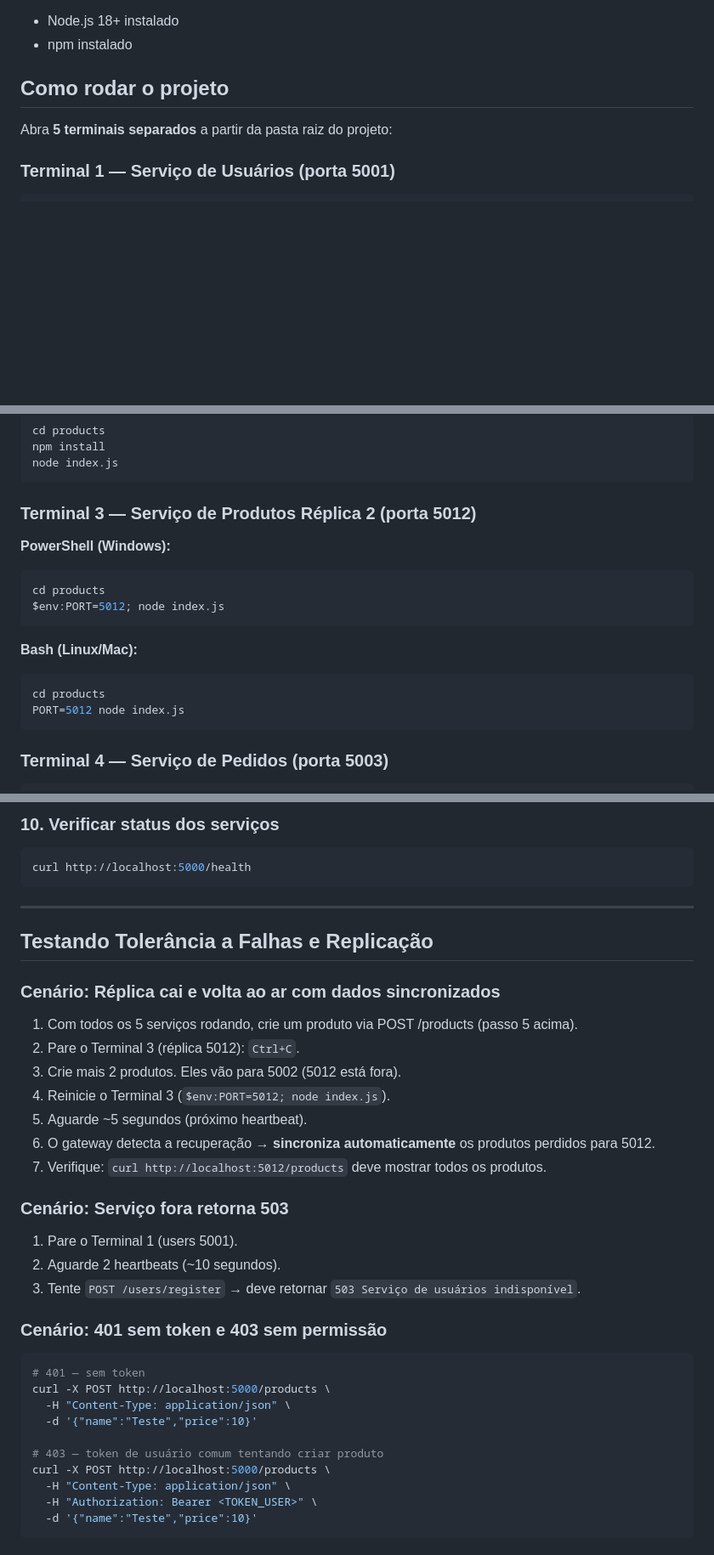
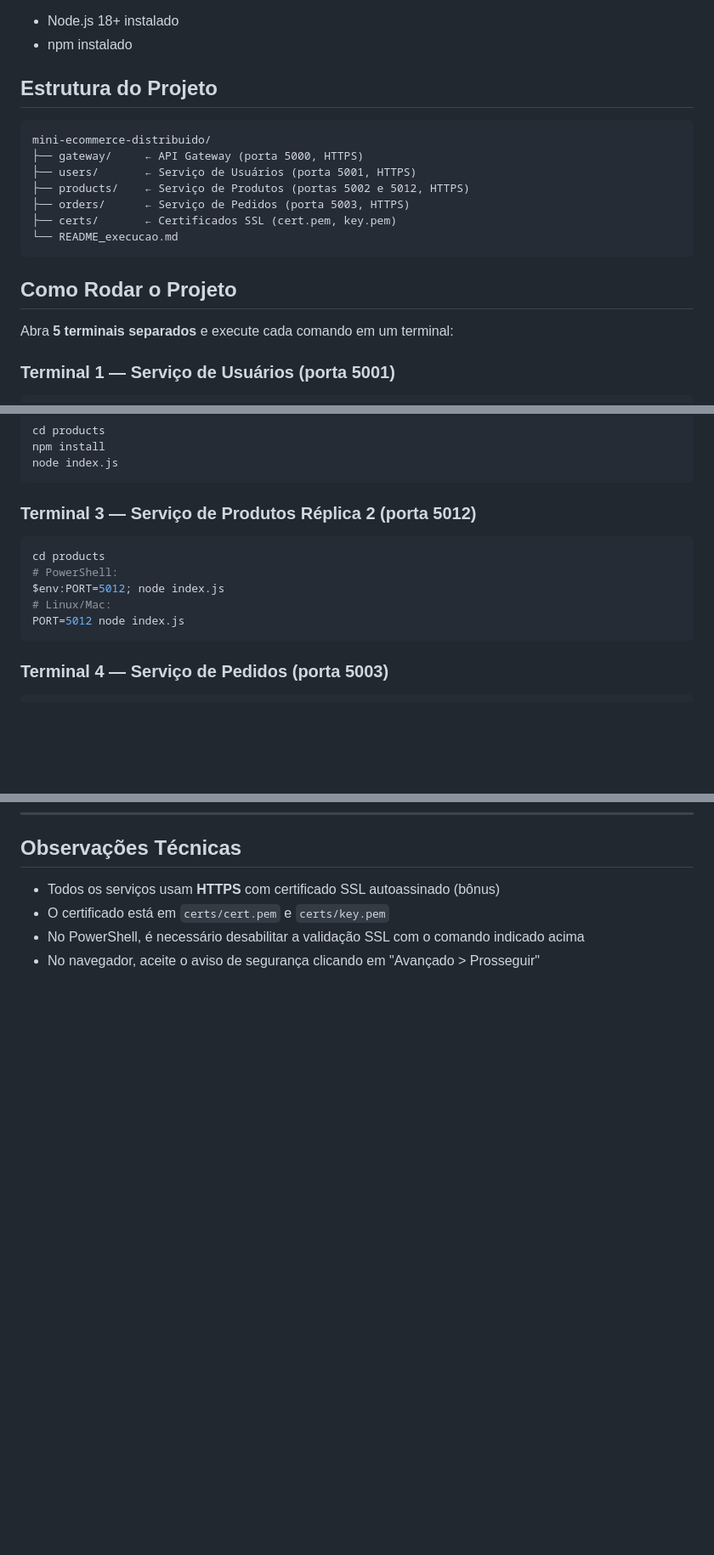
Before and after one commit to jppatriotacarvalho/mini-ecommerce-distribuido, a Markdown page: README_execucao.md, 3 parts joined by grey strips. Shown at 85% size. Drawn GitHub-style; blank space fills up the shorter version.

````diff
--- a/README_execucao.md
+++ b/README_execucao.md
@@ -4,9 +4,21 @@
 - Node.js 18+ instalado
 - npm instalado
 
-## Como rodar o projeto
+## Estrutura do Projeto
 
-Abra **5 terminais separados** a partir da pasta raiz do projeto:
+```
+mini-ecommerce-distribuido/
+├── gateway/     ← API Gateway (porta 5000, HTTPS)
+├── users/       ← Serviço de Usuários (porta 5001, HTTPS)
+├── products/    ← Serviço de Produtos (portas 5002 e 5012, HTTPS)
+├── orders/      ← Serviço de Pedidos (porta 5003, HTTPS)
+├── certs/       ← Certificados SSL (cert.pem, key.pem)
+└── README_execucao.md
+```
+
+## Como Rodar o Projeto
+
+Abra **5 terminais separados** e execute cada comando em um terminal:
 
 ### Terminal 1 — Serviço de Usuários (porta 5001)
 ```bash
@@ -23,16 +35,11 @@ node index.js
 ```
 
 ### Terminal 3 — Serviço de Produtos Réplica 2 (porta 5012)
-
-**PowerShell (Windows):**
-```powershell
-cd products
-$env:PORT=5012; node index.js
-```
-
-**Bash (Linux/Mac):**
 ```bash
 cd products
+# PowerShell:
+$env:PORT=5012; node index.js
+# Linux/Mac:
 PORT=5012 node index.js
 ```
 
@@ -140,39 +151,5 @@ curl http://localhost:5000/orders/<USER_ID> \
-### 10. Verificar status dos serviços
-```bash
-curl http://localhost:5000/health
-```
-
----
-
-## Testando Tolerância a Falhas e Replicação
-
-### Cenário: Réplica cai e volta ao ar com dados sincronizados
-
-1. Com todos os 5 serviços rodando, crie um produto via POST /products (passo 5 acima).
-2. Pare o Terminal 3 (réplica 5012): `Ctrl+C`.
-3. Crie mais 2 produtos. Eles vão para 5002 (5012 está fora).
-4. Reinicie o Terminal 3 (`$env:PORT=5012; node index.js`).
-5. Aguarde ~5 segundos (próximo heartbeat).
-6. O gateway detecta a recuperação → **sincroniza automaticamente** os produtos perdidos para 5012.
-7. Verifique: `curl http://localhost:5012/products` deve mostrar todos os produtos.
-
-### Cenário: Serviço fora retorna 503
-
-1. Pare o Terminal 1 (users 5001).
-2. Aguarde 2 heartbeats (~10 segundos).
-3. Tente `POST /users/register` → deve retornar `503 Serviço de usuários indisponível`.
-
-### Cenário: 401 sem token e 403 sem permissão
-
-```bash
-# 401 — sem token
-curl -X POST http://localhost:5000/products \
-  -H "Content-Type: application/json" \
-  -d '{"name":"Teste","price":10}'
-
-# 403 — token de usuário comum tentando criar produto
-curl -X POST http://localhost:5000/products \
-  -H "Content-Type: application/json" \
-  -H "Authorization: Bearer <TOKEN_USER>" \
-  -d '{"name":"Teste","price":10}'
-```
+## Observações Técnicas
+- Todos os serviços usam **HTTPS** com certificado SSL autoassinado (bônus)
+- O certificado está em `certs/cert.pem` e `certs/key.pem`
+- No PowerShell, é necessário desabilitar a validação SSL com o comando indicado acima
+- No navegador, aceite o aviso de segurança clicando em "Avançado > Prosseguir"
````
Also changed, not shown: other parts of README_execucao.md (+75 -71 lines).
